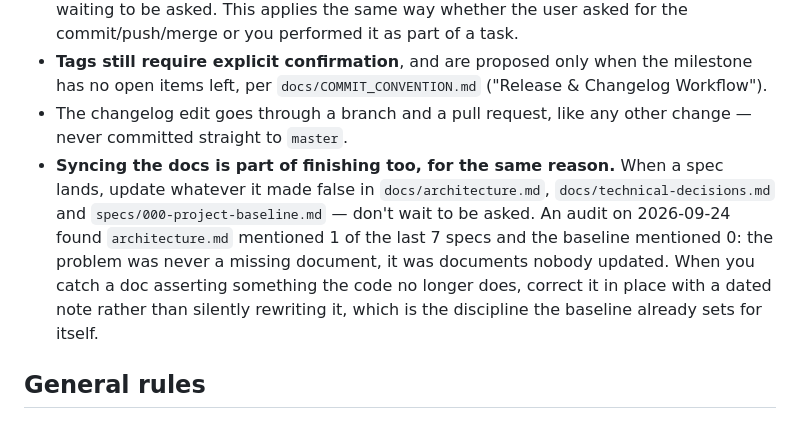
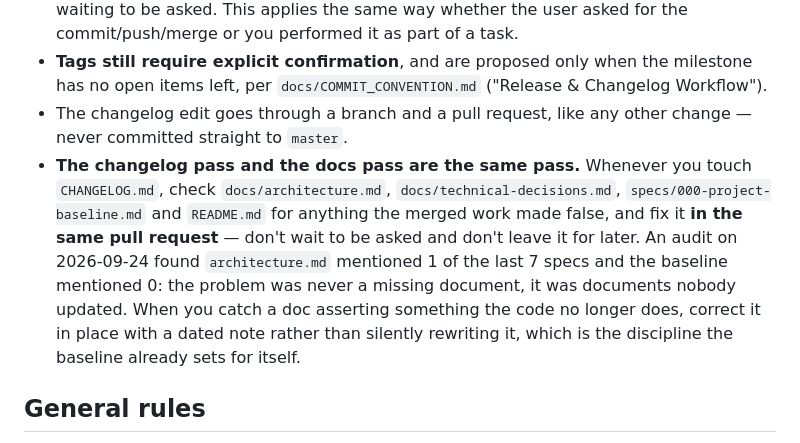
Before and after one commit to FocusEvenGitHub/GastroFlow, a Markdown page: CLAUDE.md, the part around the change. Rendered like a GitHub page.

Commit message:
📝 docs: amarrar a passada de docs à do changelog
A regra estava frouxa: dizia que sincronizar docs é "parte de fechar o
trabalho", o que deixa margem para virar etapa separada e esquecida. Passa
a ser explícito que é a MESMA passada e o MESMO pull request do changelog,
e inclui o README na lista de arquivos a verificar.

Co-Authored-By: Claude Opus 5 <noreply@anthropic.com>

```diff
--- a/CLAUDE.md
+++ b/CLAUDE.md
@@ -57,7 +57,7 @@ PHP >=8.1 (Docker runtime: `php:8.2-apache`), Slim 4 + `php-di/slim-bridge`, Elo
 - **Updating `CHANGELOG.md` is part of finishing a piece of work, not something to ask about.** Whenever new work lands on `master` — a merge commit, a direct commit, or a `git push` that puts commits on `master` that weren't there before (detected via `git log`/`git status`, or observed directly when you perform the commit/push yourself) — add that work to the in-progress milestone's section, using `git log <last-tag>..HEAD` and `docs/ROADMAP.md`'s current milestone to draft the entry. Do it as the next step, without waiting to be asked. This applies the same way whether the user asked for the commit/push/merge or you performed it as part of a task.
 - **Tags still require explicit confirmation**, and are proposed only when the milestone has no open items left, per `docs/COMMIT_CONVENTION.md` ("Release & Changelog Workflow").
 - The changelog edit goes through a branch and a pull request, like any other change — never committed straight to `master`.
-- **Syncing the docs is part of finishing too, for the same reason.** When a spec lands, update whatever it made false in `docs/architecture.md`, `docs/technical-decisions.md` and `specs/000-project-baseline.md` — don't wait to be asked. An audit on 2026-09-24 found `architecture.md` mentioned 1 of the last 7 specs and the baseline mentioned 0: the problem was never a missing document, it was documents nobody updated. When you catch a doc asserting something the code no longer does, correct it in place with a dated note rather than silently rewriting it, which is the discipline the baseline already sets for itself.
+- **The changelog pass and the docs pass are the same pass.** Whenever you touch `CHANGELOG.md`, check `docs/architecture.md`, `docs/technical-decisions.md`, `specs/000-project-baseline.md` and `README.md` for anything the merged work made false, and fix it **in the same pull request** — don't wait to be asked and don't leave it for later. An audit on 2026-09-24 found `architecture.md` mentioned 1 of the last 7 specs and the baseline mentioned 0: the problem was never a missing document, it was documents nobody updated. When you catch a doc asserting something the code no longer does, correct it in place with a dated note rather than silently rewriting it, which is the discipline the baseline already sets for itself.
 
 ## General rules
 
```
